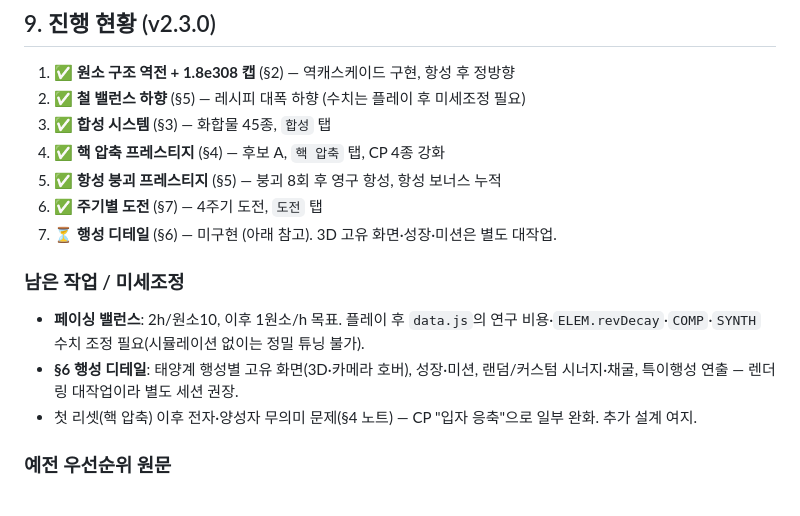
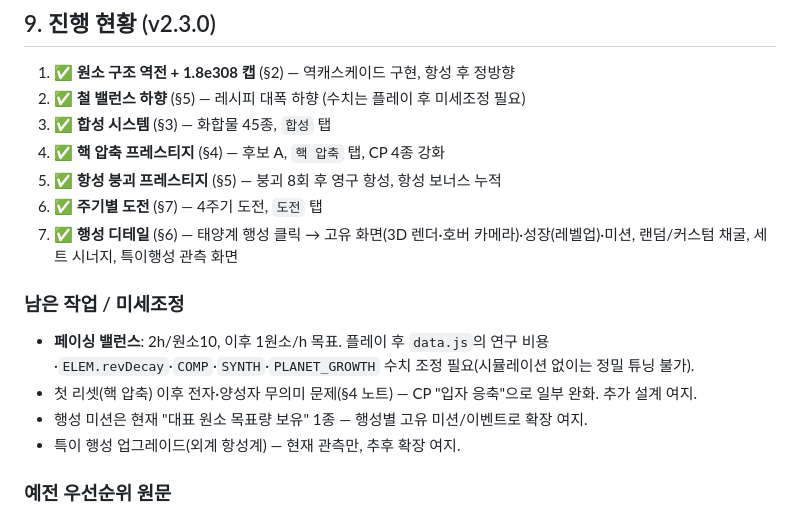
Before and after one commit to Craft374/Electron-Expansion_Web, a Markdown page: DESIGN.md, the part around the change. Drawn GitHub-style.

Commit message:
설계 현황 갱신
Co-Authored-By: Claude Opus 4.8 <noreply@anthropic.com>

```diff
--- a/DESIGN.md
+++ b/DESIGN.md
@@ -295,12 +295,13 @@ lib/break_eternity.min.js  큰 수 라이브러리(건드릴 필요 없음)
 4. ✅ **핵 압축 프레스티지** (§4) — 후보 A, `핵 압축` 탭, CP 4종 강화
 5. ✅ **항성 붕괴 프레스티지** (§5) — 붕괴 8회 후 영구 항성, 항성 보너스 누적
 6. ✅ **주기별 도전** (§7) — 4주기 도전, `도전` 탭
-7. ⏳ **행성 디테일** (§6) — 미구현 (아래 참고). 3D 고유 화면·성장·미션은 별도 대작업.
+7. ✅ **행성 디테일** (§6) — 태양계 행성 클릭 → 고유 화면(3D 렌더·호버 카메라)·성장(레벨업)·미션, 랜덤/커스텀 채굴, 세트 시너지, 특이행성 관측 화면
 
 ### 남은 작업 / 미세조정
-- **페이싱 밸런스**: 2h/원소10, 이후 1원소/h 목표. 플레이 후 `data.js`의 연구 비용·`ELEM.revDecay`·`COMP`·`SYNTH` 수치 조정 필요(시뮬레이션 없이는 정밀 튜닝 불가).
-- **§6 행성 디테일**: 태양계 행성별 고유 화면(3D·카메라 호버), 성장·미션, 랜덤/커스텀 시너지·채굴, 특이행성 연출 — 렌더링 대작업이라 별도 세션 권장.
+- **페이싱 밸런스**: 2h/원소10, 이후 1원소/h 목표. 플레이 후 `data.js`의 연구 비용·`ELEM.revDecay`·`COMP`·`SYNTH`·`PLANET_GROWTH` 수치 조정 필요(시뮬레이션 없이는 정밀 튜닝 불가).
 - 첫 리셋(핵 압축) 이후 전자·양성자 무의미 문제(§4 노트) — CP "입자 응축"으로 일부 완화. 추가 설계 여지.
+- 행성 미션은 현재 "대표 원소 목표량 보유" 1종 — 행성별 고유 미션/이벤트로 확장 여지.
+- 특이 행성 업그레이드(외계 항성계) — 현재 관측만, 추후 확장 여지.
 
 ### 예전 우선순위 원문
 1. 원소 구조 역전 + 1.8e308 캡 (§2)
```
